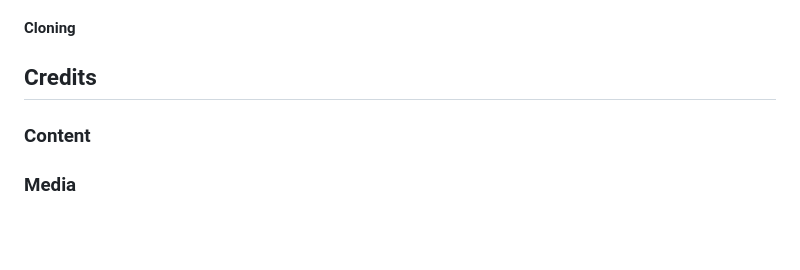
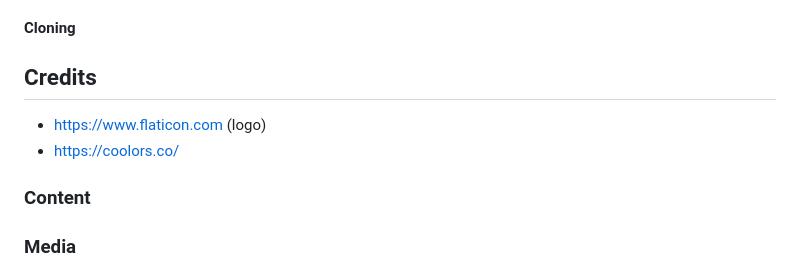
Before and after one commit to raheelaahmed/hook-it, a Markdown page: README.md, the part around the change. Drawn GitHub-style; blank space fills up the shorter version.

```diff
--- a/README.md
+++ b/README.md
@@ -40,6 +40,9 @@
 
 ## Credits
 
+* https://www.flaticon.com   (logo)
+* https://coolors.co/
+
 ### Content
 
 ### Media
```
Also changed, not shown: media/2818421.png (added), media/logo.jpg (added), 2 other files.
